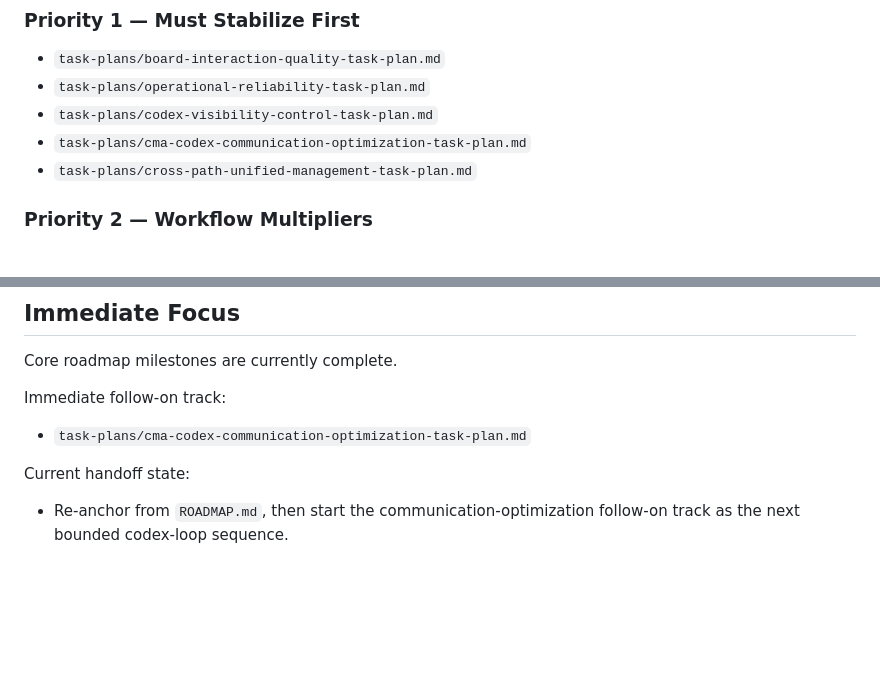
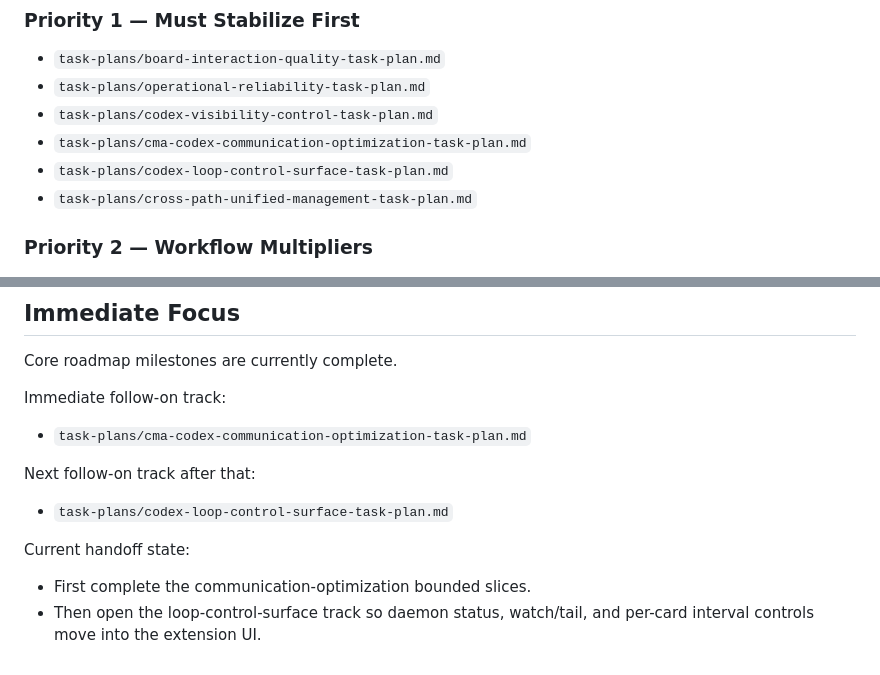
Before and after one commit to Harzva/codex-managed-agent, a Markdown page: ROADMAP.md, 2 parts joined by grey strips. Drawn GitHub-style; blank space fills up the shorter version.

Commit message:
Plan codex-loop control surface track

```diff
--- a/ROADMAP.md
+++ b/ROADMAP.md
@@ -97,6 +97,7 @@ Related plans:
 - `task-plans/operational-reliability-task-plan.md`
 - `task-plans/codex-visibility-control-task-plan.md`
 - `task-plans/cma-codex-communication-optimization-task-plan.md`
+- `task-plans/codex-loop-control-surface-task-plan.md`
 - `task-plans/cross-path-unified-management-task-plan.md`
 
 ### Priority 2 — Workflow Multipliers
@@ -142,6 +143,11 @@ Immediate follow-on track:
 
 - `task-plans/cma-codex-communication-optimization-task-plan.md`
 
+Next follow-on track after that:
+
+- `task-plans/codex-loop-control-surface-task-plan.md`
+
 Current handoff state:
 
-- Re-anchor from `ROADMAP.md`, then start the communication-optimization follow-on track as the next bounded codex-loop sequence.
+- First complete the communication-optimization bounded slices.
+- Then open the loop-control-surface track so daemon status, watch/tail, and per-card interval controls move into the extension UI.
```
Also changed, not shown: task-plans/codex-loop-control-surface-task-plan.md (added, +54 -0 lines).
